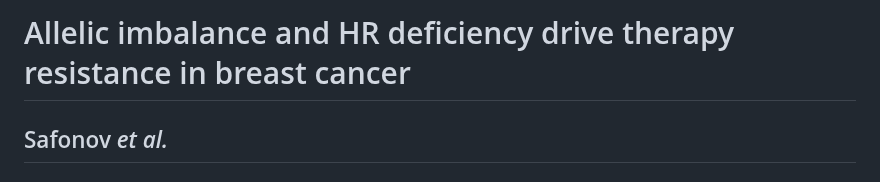
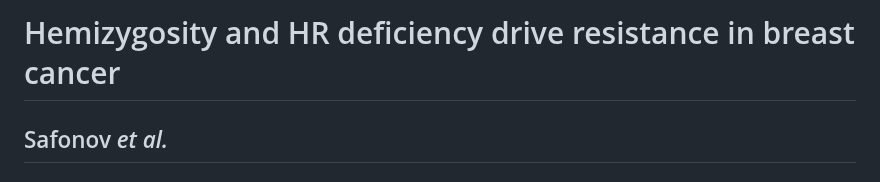
Before and after one commit to antonmsafonov/germline-somatic-RB1, a Markdown page: README.md, the part around the change. Drawn GitHub-style.

```diff
--- a/README.md
+++ b/README.md
@@ -1,4 +1,4 @@
-# Allelic imbalance and HR deficiency drive therapy resistance in breast cancer
+# Hemizygosity and HR deficiency drive resistance in breast cancer
 
 ## Safonov *et al.*
 ### https://someurl
```
